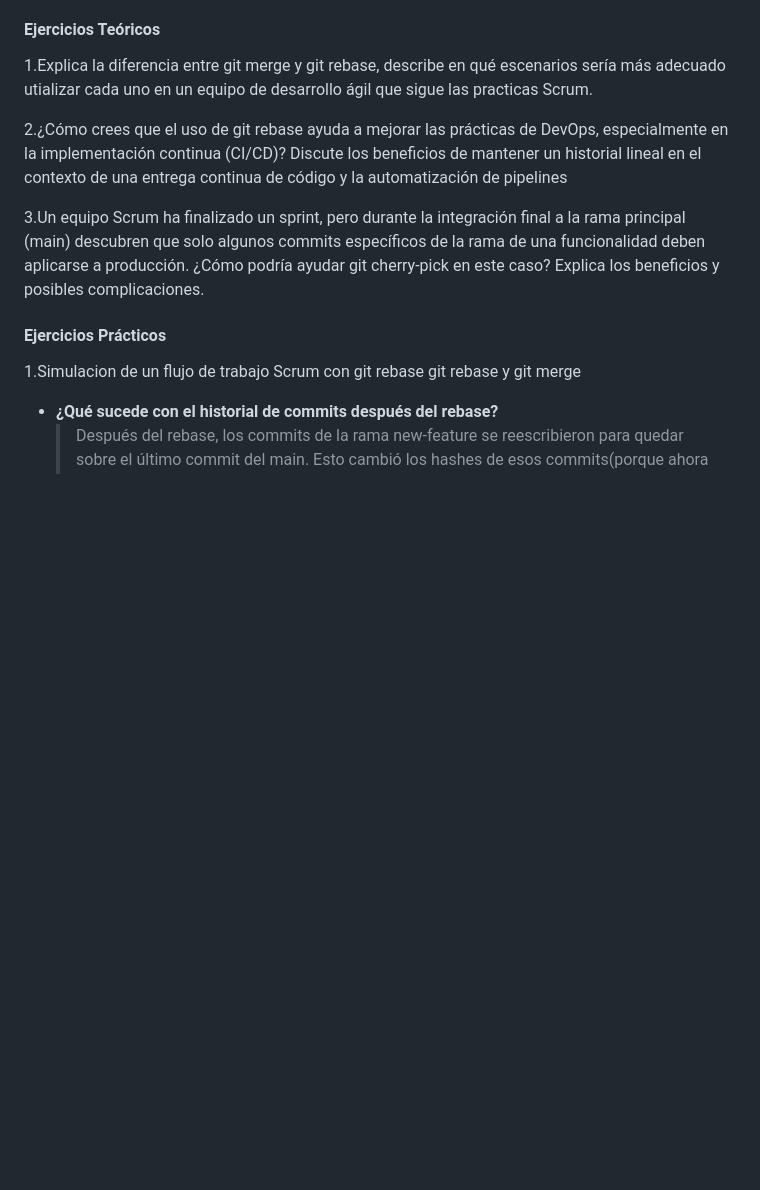
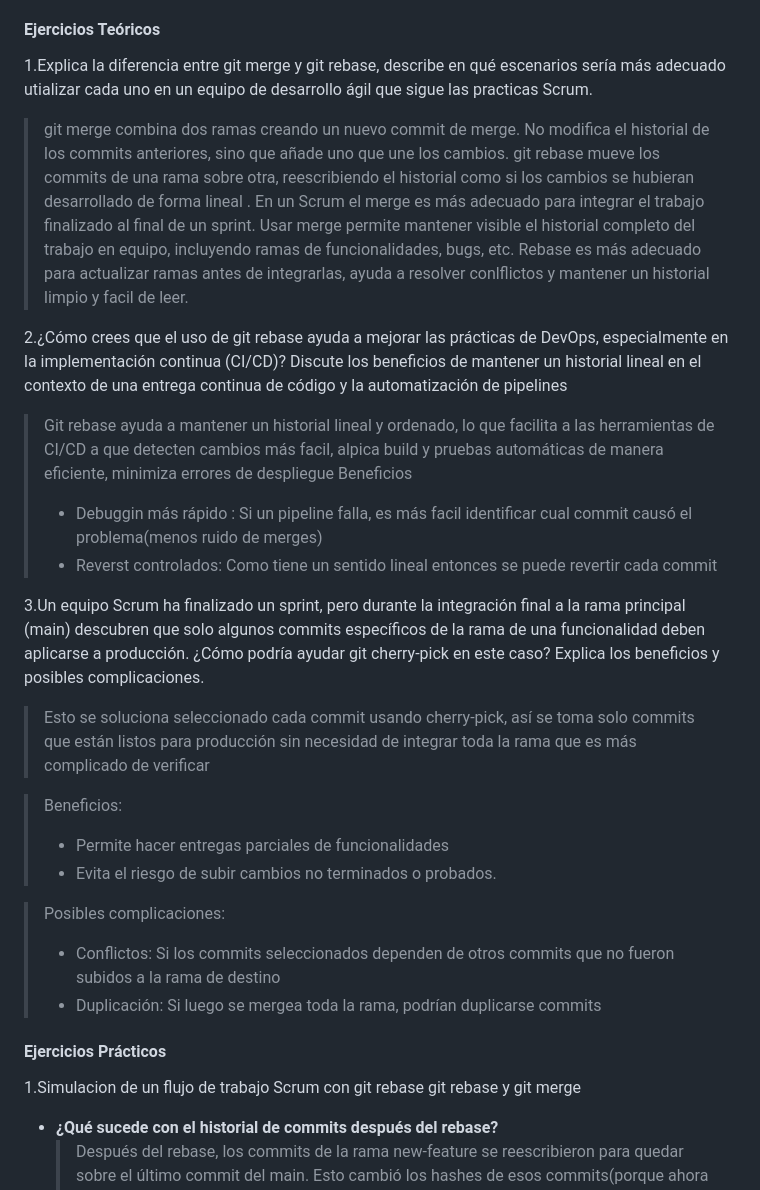
Before and after one commit to shifu222/DS-Activities, a Markdown page: Activity-6/activity-6.md, the part around one of its changes. Drawn GitHub-style; blank space fills up the shorter version.

```diff
--- a/Activity-6/activity-6.md
+++ b/Activity-6/activity-6.md
@@ -23,11 +23,32 @@ Gráfico de ramas después de un cherry-pick
 #### Ejercicios Teóricos
 
 1.Explica la diferencia entre git merge y git rebase, describe en qué escenarios sería más adecuado utializar cada uno en un equipo de desarrollo ágil que sigue las practicas Scrum.
+> git merge combina dos ramas creando un nuevo commit de merge. No modifica el historial de los commits anteriores, sino que añade uno que une los cambios.
+> git rebase mueve los commits de una rama sobre otra, reescribiendo el historial como si los cambios se hubieran desarrollado de forma lineal .
+>En un Scrum el merge es más adecuado para integrar el trabajo finalizado al final de un sprint. Usar merge permite mantener visible el historial completo del trabajo en equipo, incluyendo ramas de funcionalidades, bugs, etc.
+>Rebase es más adecuado para actualizar ramas antes de integrarlas, ayuda a resolver conlflictos y mantener un historial limpio y facil de leer.
 
 2.¿Cómo crees que el uso de git rebase ayuda a mejorar las prácticas de DevOps, especialmente en la implementación continua (CI/CD)? Discute los beneficios de mantener un historial lineal en el contexto de una entrega continua de código y la automatización de pipelines
 
+> Git rebase ayuda a mantener un historial lineal y ordenado, lo que facilita a las herramientas de CI/CD a que detecten cambios más facil, alpica build y pruebas automáticas de manera eficiente, minimiza errores de despliegue
+> Beneficios
+>
+> - Debuggin más rápido : Si un pipeline falla, es más facil identificar cual commit causó el problema(menos ruido de merges)
+> - Reverst controlados: Como tiene un sentido lineal entonces se puede revertir cada commit
+
 3.Un equipo Scrum ha finalizado un sprint, pero durante la integración final a la rama principal (main) descubren que solo algunos commits específicos de la rama de una funcionalidad deben aplicarse a producción. ¿Cómo podría ayudar git cherry-pick en este caso? Explica los beneficios y posibles complicaciones.
+> Esto se soluciona seleccionado cada commit usando cherry-pick, así se toma solo commits que están listos para producción sin necesidad de integrar toda la rama que es más complicado de verificar
 
+>Beneficios:
+>
+> - Permite hacer entregas parciales de funcionalidades
+> - Evita el riesgo de subir cambios no terminados o probados.
+
+>Posibles complicaciones:
+>
+> - Conflictos: Si los commits seleccionados dependen de otros commits que no fueron subidos a la rama de destino
+> - Duplicación: Si luego se mergea toda la rama, podrían duplicarse commits
+>
 #### Ejercicios Prácticos
 
 1.Simulacion de un flujo de trabajo Scrum con git rebase git rebase y git merge
```
Also changed, not shown: other parts of Activity-6/activity-6.md (+82 -0 lines).
